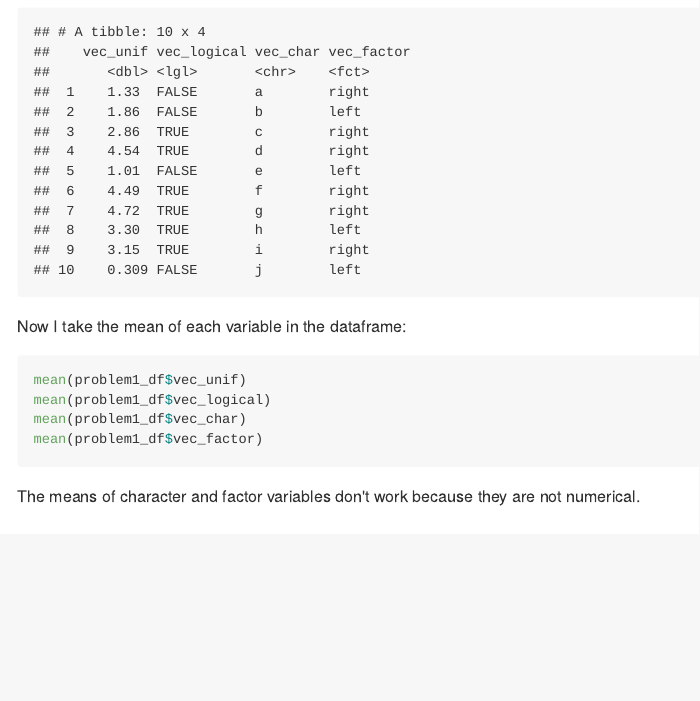
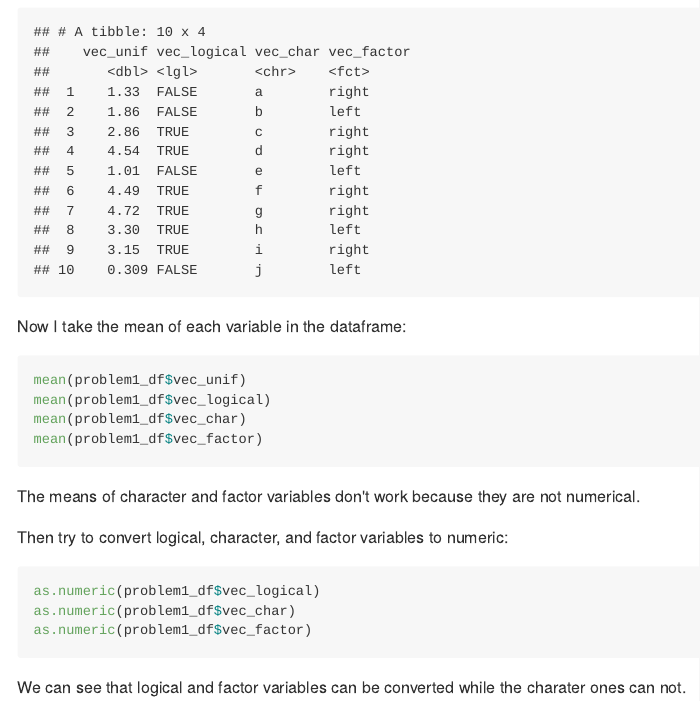
Before and after one commit to lz2657/p8105_hw1_lz2657, an R Markdown document (p8105_hw1_lz2657.Rmd): the page in a window 1100 px wide, from 520 px down. The pictures show the output file p8105_hw1_lz2657.md that the author committed with the source, drawn offline in the style of GitHub.

Commit message:
apply the as.numeric function

````diff
--- a/p8105_hw1_lz2657.Rmd
+++ b/p8105_hw1_lz2657.Rmd
@@ -36,3 +36,13 @@ mean(problem1_df$vec_factor)
 ```
 
 The means of character and factor variables don't work because they are not numerical.
+
+Then try to convert logical, character, and factor variables to numeric:
+
+```{r problem1_numeric, eval = FALSE}
+as.numeric(problem1_df$vec_logical)
+as.numeric(problem1_df$vec_char)
+as.numeric(problem1_df$vec_factor)
+```
+
+We can see that logical and factor variables can be converted while the charater ones can not.
````
Also changed, not shown: p8105_hw1_lz2657.md.
